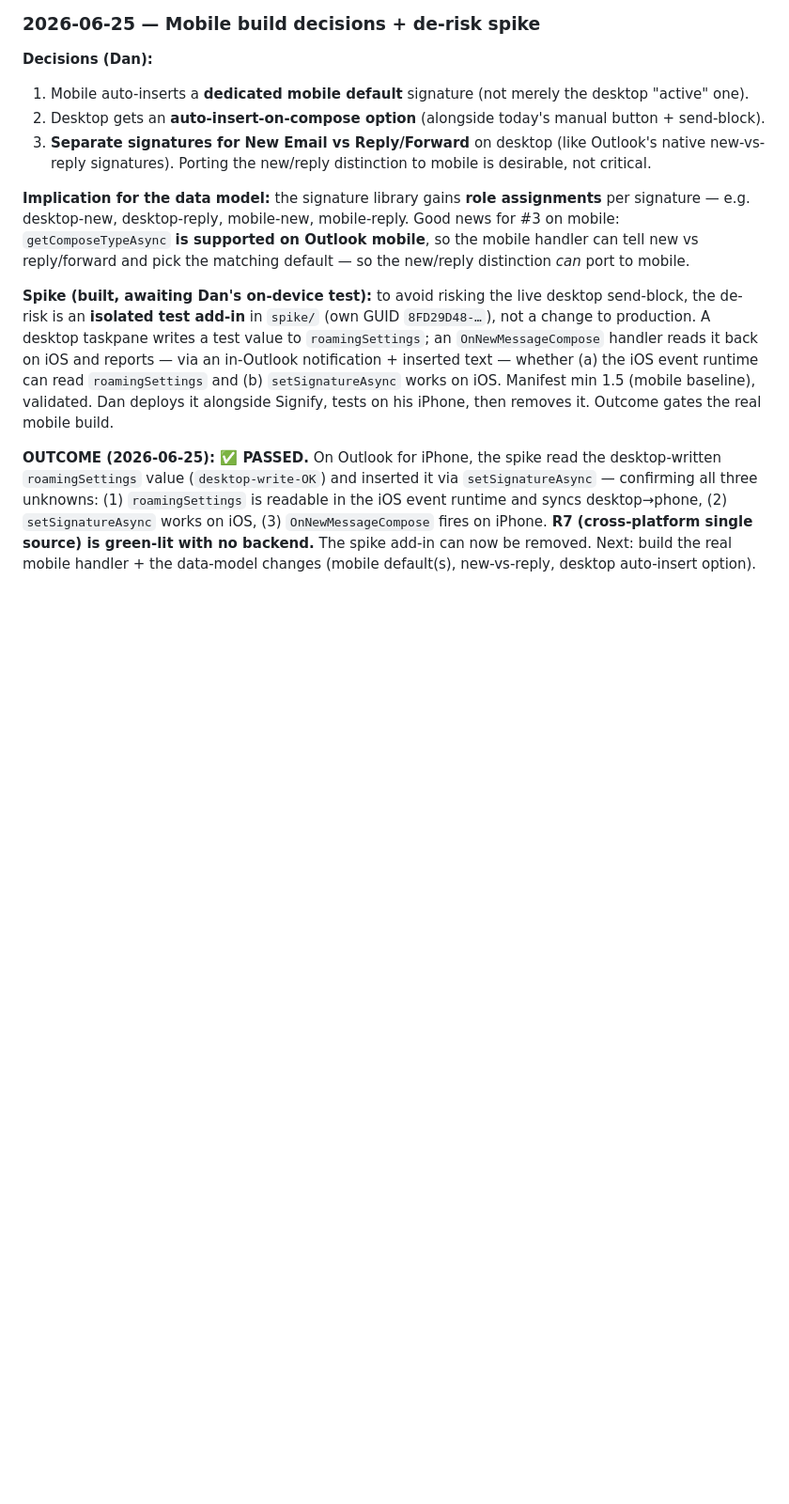
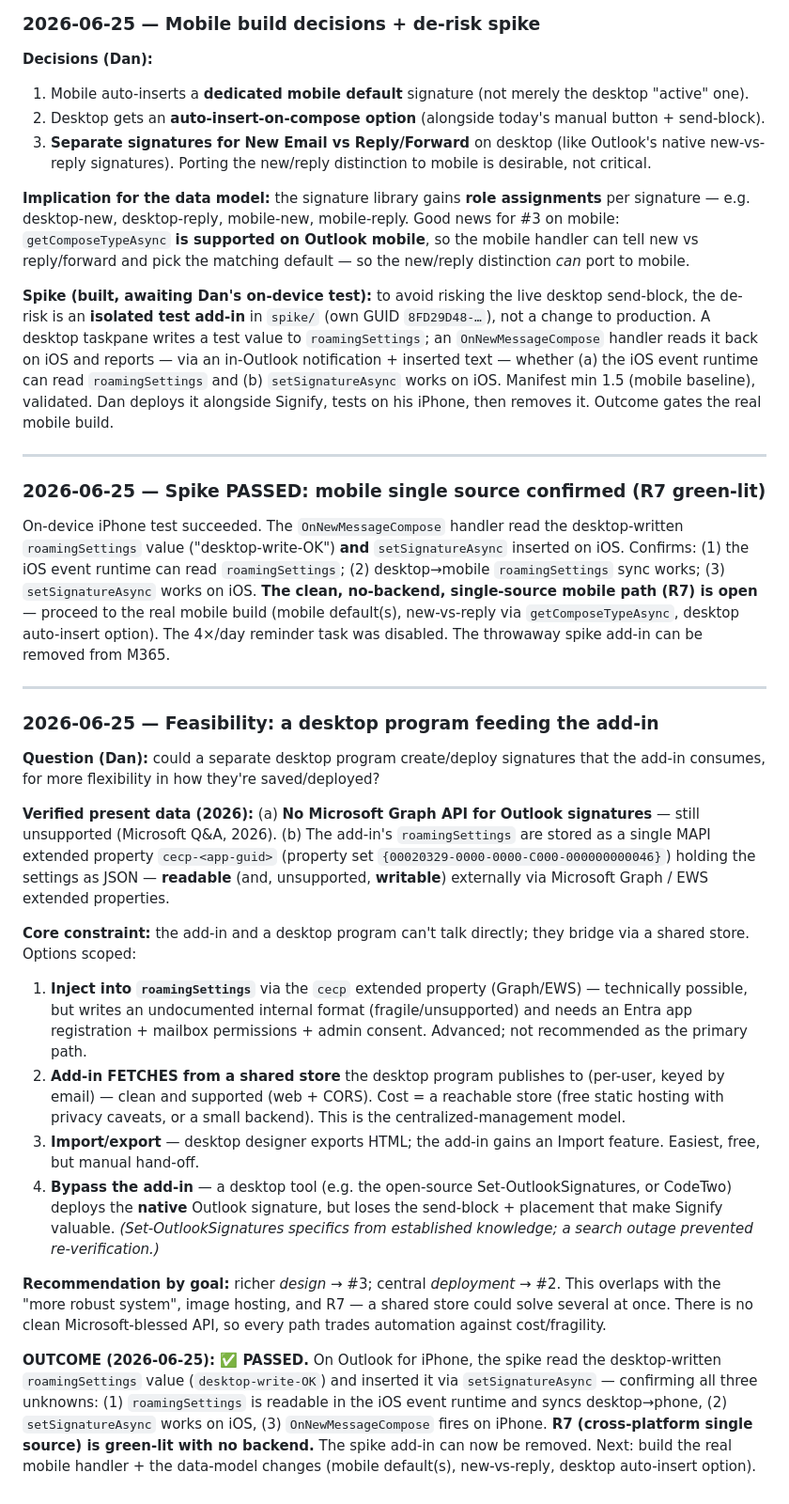
Before and after one commit to ManfredMaxx/EmailSignatures, a Markdown page: 04_DECISIONS.md, the part around the change. Shown at 94% size. Drawn GitHub-style; blank space fills up the shorter version.

Commit message:
docs: record spike PASS (R7 green-lit) + desktop-program-feeds-add-in feasibility scoping
Co-Authored-By: Claude Opus 4.8 <noreply@anthropic.com>

```diff
--- a/04_DECISIONS.md
+++ b/04_DECISIONS.md
@@ -157,4 +157,26 @@ _Append-only. Each entry: what was decided, why, and consequences._
 
 **Spike (built, awaiting Dan's on-device test):** to avoid risking the live desktop send-block, the de-risk is an **isolated test add-in** in `spike/` (own GUID `8FD29D48-…`), not a change to production. A desktop taskpane writes a test value to `roamingSettings`; an `OnNewMessageCompose` handler reads it back on iOS and reports — via an in-Outlook notification + inserted text — whether (a) the iOS event runtime can read `roamingSettings` and (b) `setSignatureAsync` works on iOS. Manifest min 1.5 (mobile baseline), validated. Dan deploys it alongside Signify, tests on his iPhone, then removes it. Outcome gates the real mobile build.
 
+---
+
+### 2026-06-25 — Spike PASSED: mobile single source confirmed (R7 green-lit)
+
+On-device iPhone test succeeded. The `OnNewMessageCompose` handler read the desktop-written `roamingSettings` value ("desktop-write-OK") **and** `setSignatureAsync` inserted on iOS. Confirms: (1) the iOS event runtime can read `roamingSettings`; (2) desktop→mobile `roamingSettings` sync works; (3) `setSignatureAsync` works on iOS. **The clean, no-backend, single-source mobile path (R7) is open** — proceed to the real mobile build (mobile default(s), new-vs-reply via `getComposeTypeAsync`, desktop auto-insert option). The 4×/day reminder task was disabled. The throwaway spike add-in can be removed from M365.
+
+---
+
+### 2026-06-25 — Feasibility: a desktop program feeding the add-in
+
+**Question (Dan):** could a separate desktop program create/deploy signatures that the add-in consumes, for more flexibility in how they're saved/deployed?
+
+**Verified present data (2026):** (a) **No Microsoft Graph API for Outlook signatures** — still unsupported (Microsoft Q&A, 2026). (b) The add-in's `roamingSettings` are stored as a single MAPI extended property `cecp-<app-guid>` (property set `{00020329-0000-0000-C000-000000000046}`) holding the settings as JSON — **readable** (and, unsupported, **writable**) externally via Microsoft Graph / EWS extended properties.
+
+**Core constraint:** the add-in and a desktop program can't talk directly; they bridge via a shared store. Options scoped:
+1. **Inject into `roamingSettings`** via the `cecp` extended property (Graph/EWS) — technically possible, but writes an undocumented internal format (fragile/unsupported) and needs an Entra app registration + mailbox permissions + admin consent. Advanced; not recommended as the primary path.
+2. **Add-in FETCHES from a shared store** the desktop program publishes to (per-user, keyed by email) — clean and supported (web + CORS). Cost = a reachable store (free static hosting with privacy caveats, or a small backend). This is the centralized-management model.
+3. **Import/export** — desktop designer exports HTML; the add-in gains an Import feature. Easiest, free, but manual hand-off.
+4. **Bypass the add-in** — a desktop tool (e.g. the open-source Set-OutlookSignatures, or CodeTwo) deploys the **native** Outlook signature, but loses the send-block + placement that make Signify valuable. _(Set-OutlookSignatures specifics from established knowledge; a search outage prevented re-verification.)_
+
+**Recommendation by goal:** richer *design* → #3; central *deployment* → #2. This overlaps with the "more robust system", image hosting, and R7 — a shared store could solve several at once. There is no clean Microsoft-blessed API, so every path trades automation against cost/fragility.
+
 **OUTCOME (2026-06-25): ✅ PASSED.** On Outlook for iPhone, the spike read the desktop-written `roamingSettings` value (`desktop-write-OK`) and inserted it via `setSignatureAsync` — confirming all three unknowns: (1) `roamingSettings` is readable in the iOS event runtime and syncs desktop→phone, (2) `setSignatureAsync` works on iOS, (3) `OnNewMessageCompose` fires on iPhone. **R7 (cross-platform single source) is green-lit with no backend.** The spike add-in can now be removed. Next: build the real mobile handler + the data-model changes (mobile default(s), new-vs-reply, desktop auto-insert option).
```
